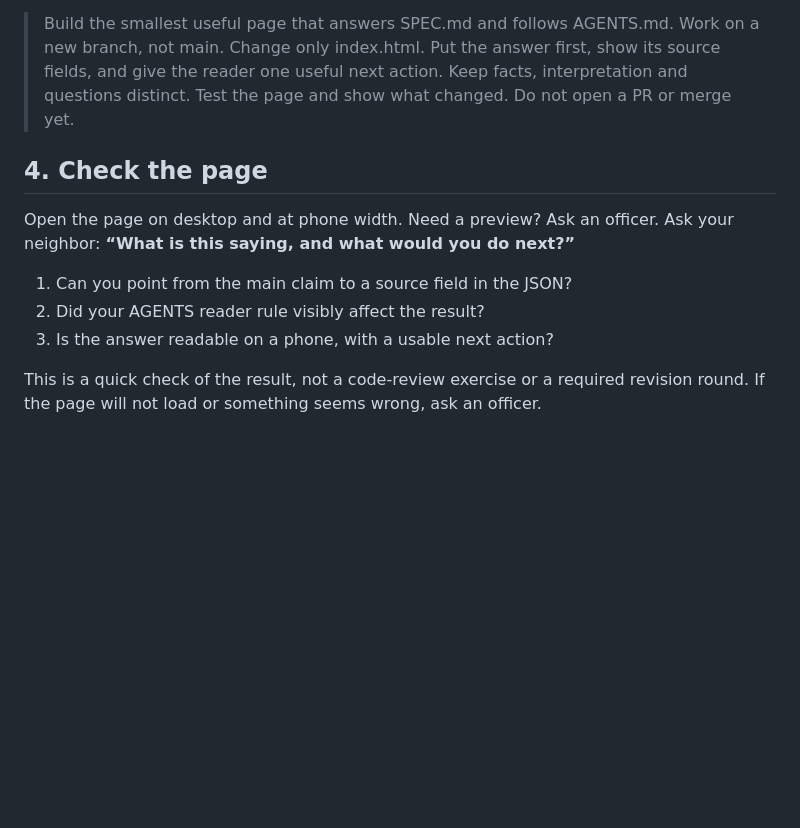
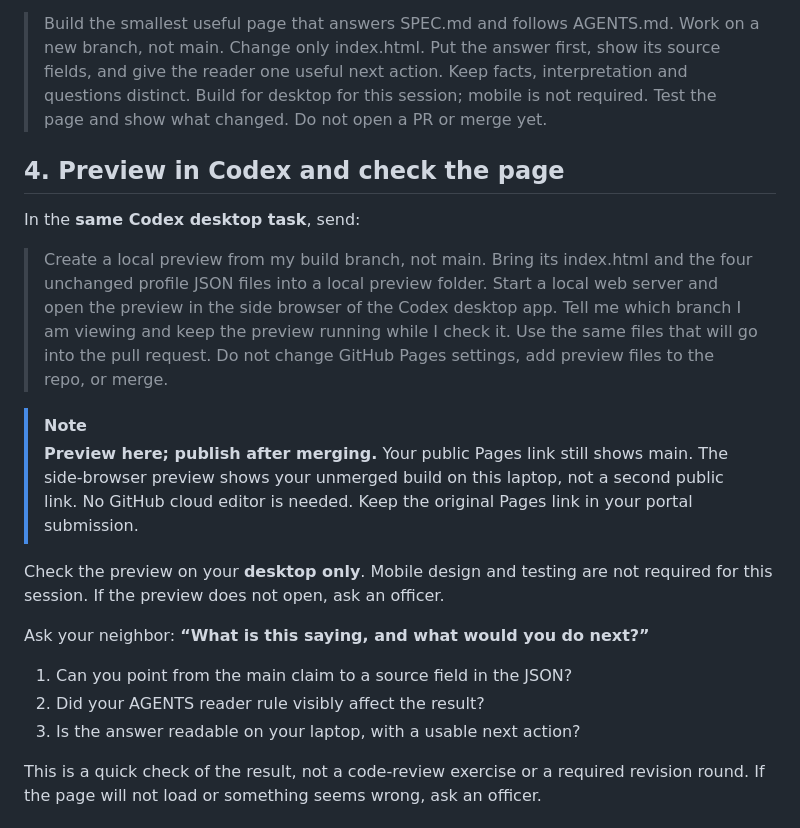
Before and after one commit to calpolyvibecoding-01/cpvc-02-understudy-template, a Markdown page: README.md, the part around the change. GitHub-like rendering; blank space fills up the shorter version.

Commit message:
Use desktop-only Codex side-browser preview before merging

```diff
--- a/README.md
+++ b/README.md
@@ -180,16 +180,34 @@ Then send:
 > Work on a new branch, not main. Change only index.html. Put the answer first,
 > show its source fields, and give
 > the reader one useful next action. Keep facts, interpretation and questions
-> distinct. Test the page and show what changed. Do not open a PR or merge yet.
+> distinct. Build for desktop for this session; mobile is not required.
+> Test the page and show what changed. Do not open a PR or merge yet.
 
-## 4. Check the page
+## 4. Preview in Codex and check the page
 
-Open the page on desktop and at phone width. Need a preview? Ask an officer.
+In the **same Codex desktop task**, send:
+
+> Create a local preview from my build branch, not main. Bring its index.html
+> and the four unchanged profile JSON files into a local preview folder.
+> Start a local web server and open the preview in the side browser of the
+> Codex desktop app. Tell me which branch I am viewing and keep the preview
+> running while I check it. Use the same files that will go into the pull request.
+> Do not change GitHub Pages settings, add preview files to the repo, or merge.
+
+> [!NOTE]
+> **Preview here; publish after merging.** Your public Pages link still shows
+> main. The side-browser preview shows your unmerged build on this laptop, not
+> a second public link. No GitHub cloud editor is needed. Keep the original
+> Pages link in your portal submission.
+
+Check the preview on your **desktop only**. Mobile design and testing are not
+required for this session. If the preview does not open, ask an officer.
+
 Ask your neighbor: **“What is this saying, and what would you do next?”**
 
 1. Can you point from the main claim to a source field in the JSON?
 2. Did your AGENTS reader rule visibly affect the result?
-3. Is the answer readable on a phone, with a usable next action?
+3. Is the answer readable on your laptop, with a usable next action?
 
 This is a quick check of the result, not a code-review exercise or a required
 revision round. If the page will not load or something seems wrong, ask an officer.
```
